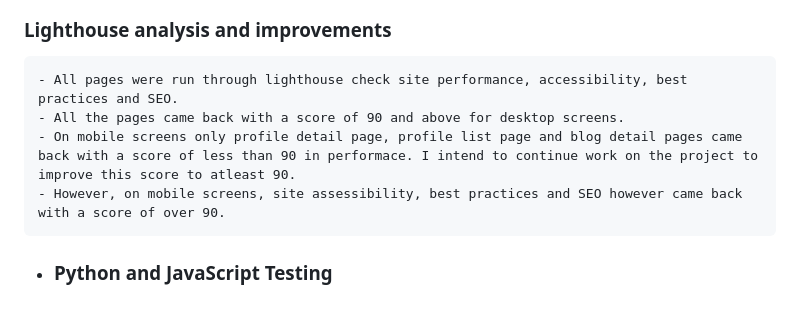
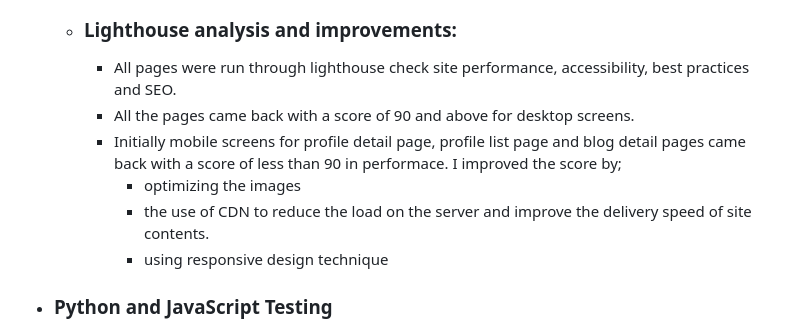
Before and after one commit to gozygreg/The-Cardiac-Nurse, a Markdown page: TESTING.md, the part around one of its changes. GitHub-like rendering.

```diff
--- a/TESTING.md
+++ b/TESTING.md
@@ -47,11 +47,14 @@
     - Profile detail page (Destop view) <br>
         - <img width="500" alt="LH profiledetail DV" src="https://user-images.githubusercontent.com/69070044/234425790-9e4348df-943a-4741-81e9-f28595cdf106.png">
 
-### Lighthouse analysis and improvements
-    - All pages were run through lighthouse check site performance, accessibility, best practices and SEO.
-    - All the pages came back with a score of 90 and above for desktop screens.
-    - On mobile screens only profile detail page, profile list page and blog detail pages came back with a score of less than 90 in performace. I intend to continue work on the project to improve this score to atleast 90.
-    - However, on mobile screens, site assessibility, best practices and SEO however came back with a score of over 90.
+
+    - ### Lighthouse analysis and improvements:
+        - All pages were run through lighthouse check site performance, accessibility, best practices and SEO.
+        - All the pages came back with a score of 90 and above for desktop screens.
+        - Initially mobile screens for profile detail page, profile list page and blog detail pages came back with a score of less than 90 in performace. I improved the score by;
+            - optimizing the images
+            - the use of CDN to reduce the load on the server and improve the delivery speed of site contents.
+            - using responsive design technique
 
 
 - ### Python and JavaScript Testing
```
Also changed, not shown: other parts of TESTING.md (+4 -4 lines).
